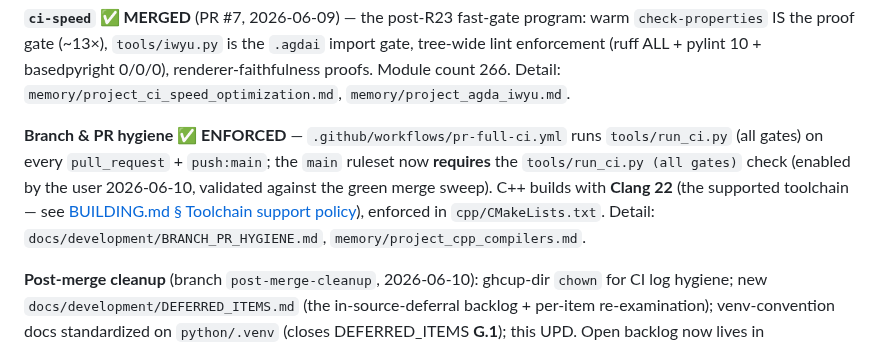
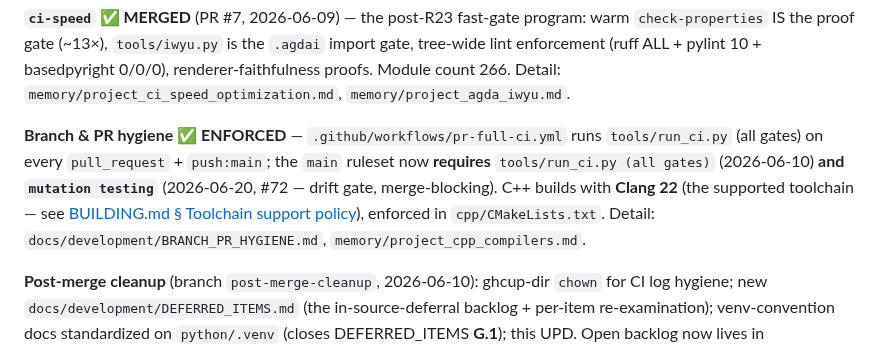
Before and after one commit to Jaetan/aletheia, a Markdown page: CLAUDE.md, the part around one of its changes. Rendered like a GitHub page.

```diff
--- a/CLAUDE.md
+++ b/CLAUDE.md
@@ -291,7 +293,7 @@ Then [AGENTS.md § Step 4](AGENTS.md#step-4-implement-and-verify) defines the fu
 
 **`ci-speed` ✅ MERGED** (PR #7, 2026-06-09) — the post-R23 fast-gate program: warm `check-properties` IS the proof gate (~13×), `tools/iwyu.py` is the `.agdai` import gate, tree-wide lint enforcement (ruff ALL + pylint 10 + basedpyright 0/0/0), renderer-faithfulness proofs. Module count 266. Detail: `memory/project_ci_speed_optimization.md`, `memory/project_agda_iwyu.md`.
 
-**Branch & PR hygiene ✅ ENFORCED** — `.github/workflows/pr-full-ci.yml` runs `tools/run_ci.py` (all gates) on every `pull_request` + `push:main`; the `main` ruleset now **requires** the `tools/run_ci.py (all gates)` check (enabled by the user 2026-06-10, validated against the green merge sweep).  C++ builds with **Clang 22** (the supported toolchain — see [BUILDING.md § Toolchain support policy](docs/development/BUILDING.md#toolchain-support-policy)), enforced in `cpp/CMakeLists.txt`.  Detail: `docs/development/BRANCH_PR_HYGIENE.md`, `memory/project_cpp_compilers.md`.
+**Branch & PR hygiene ✅ ENFORCED** — `.github/workflows/pr-full-ci.yml` runs `tools/run_ci.py` (all gates) on every `pull_request` + `push:main`; the `main` ruleset now **requires** `tools/run_ci.py (all gates)` (2026-06-10) **and `mutation testing`** (2026-06-20, #72 — drift gate, merge-blocking).  C++ builds with **Clang 22** (the supported toolchain — see [BUILDING.md § Toolchain support policy](docs/development/BUILDING.md#toolchain-support-policy)), enforced in `cpp/CMakeLists.txt`.  Detail: `docs/development/BRANCH_PR_HYGIENE.md`, `memory/project_cpp_compilers.md`.
 
 **Post-merge cleanup** (branch `post-merge-cleanup`, 2026-06-10): ghcup-dir `chown` for CI log hygiene; new `docs/development/DEFERRED_ITEMS.md` (the in-source-deferral backlog + per-item re-examination); venv-convention docs standardized on `python/.venv` (closes DEFERRED_ITEMS **G.1**); this UPD.  Open backlog now lives in `DEFERRED_ITEMS.md` — `E.1` (owed bridge lemma), `A.2` (`BO_TX_BU_` text senders) are the DO/INVESTIGATE candidates; **`E.2` (`WellFormedTextDBCAgg` discharge) is IN PROGRESS** on branch `agda/e1-isidentstart-hspace-bridge` (bounded slice `8758236`); the rest are HOLD/CAN'T or parked by prior user decision.
 
```
Also changed, not shown: other parts of CLAUDE.md (+2 -0 lines), PROJECT_STATUS.md (+3 -3 lines).
